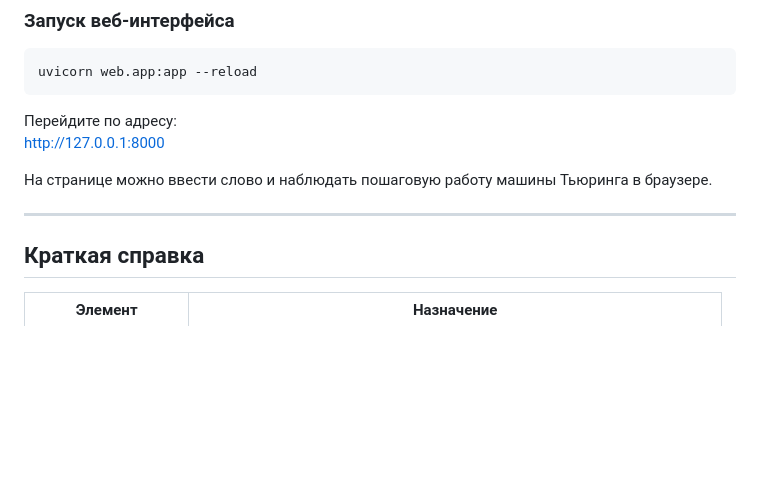
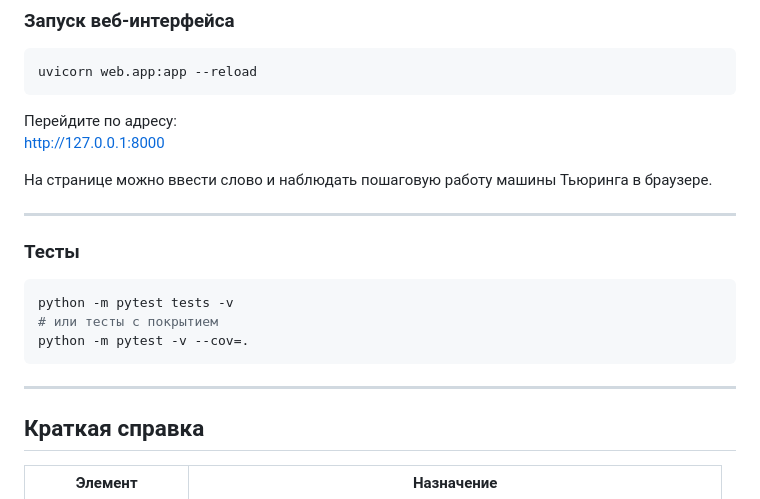
Before and after one commit to Ulyyyyyyyana/turing-palindrome, a Markdown page: README.md, the part around the change. Rendered like a GitHub page; blank space fills up the shorter version.

Commit message:
добавлен пункт в README

````diff
--- a/README.md
+++ b/README.md
@@ -52,7 +52,13 @@ http://127.0.0.1:8000
 На странице можно ввести слово и наблюдать пошаговую работу машины Тьюринга в браузере.
 
 ---
-
+###  Тесты
+```bash
+python -m pytest tests -v
+# или тесты с покрытием
+python -m pytest -v --cov=.
+```
+---
 ## Краткая справка
 
 | Элемент | Назначение |
````
